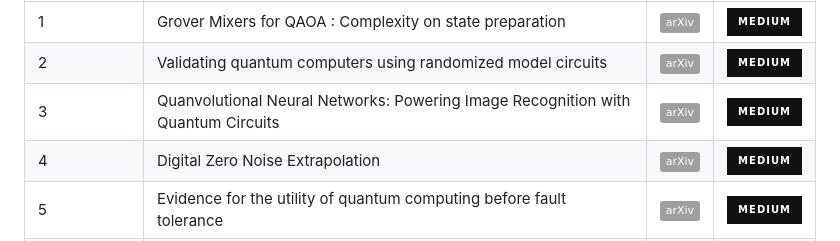
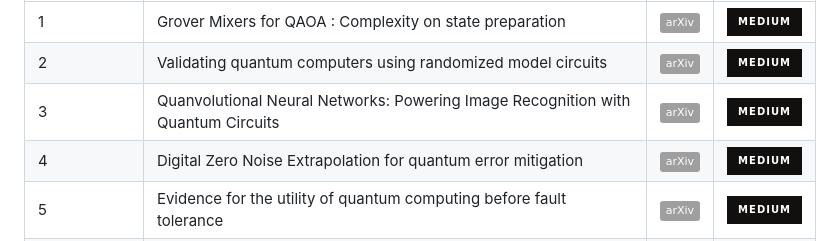
Before and after one commit to MonitSharma/Quantum-Papers-Explained-with-Code, a Markdown page: README.md, the part around the change. Rendered like a GitHub page; badges without logos.

```diff
--- a/README.md
+++ b/README.md
@@ -12,7 +12,7 @@ This list will be updated weekly (hopefully).
 | 1             | Grover Mixers for QAOA : Complexity on state preparation  | [![arXiv](https://img.shields.io/badge/arXiv-<COLOR>.svg)](https://arxiv.org/abs/2006.00354) |  [![Medium](https://img.shields.io/badge/Medium-12100E?style=for-the-badge&logo=medium&logoColor=white)](https://medium.com/@_monitsharma/grover-mixers-for-qaoa-shifting-complexity-from-mixer-design-to-state-preparation-6b06ab61723a) |
 | 2             | Validating quantum computers using randomized model circuits | [![arXiv](https://img.shields.io/badge/arXiv-<COLOR>.svg)](https://arxiv.org/abs/1811.12926) |  [![Medium](https://img.shields.io/badge/Medium-12100E?style=for-the-badge&logo=medium&logoColor=white)](https://medium.com/@_monitsharma/validating-quantum-computers-using-randomized-model-circuits-quantum-volume-fba055da3c71) |
 | 3             |Quanvolutional Neural Networks: Powering Image Recognition with Quantum Circuits| [![arXiv](https://img.shields.io/badge/arXiv-<COLOR>.svg)](https://arxiv.org/abs/1904.04767) |  [![Medium](https://img.shields.io/badge/Medium-12100E?style=for-the-badge&logo=medium&logoColor=white)](https://medium.com/@_monitsharma/quanvolutional-neural-networks-powering-image-recognition-with-quantum-circuits-388e2567fe9) |
-| 4             |Digital Zero Noise Extrapolation| [![arXiv](https://img.shields.io/badge/arXiv-<COLOR>.svg)](https://arxiv.org/abs/2005.10921) |  [![Medium](https://img.shields.io/badge/Medium-12100E?style=for-the-badge&logo=medium&logoColor=white)](https://medium.com/@_monitsharma/quanvolutional-neural-networks-powering-image-recognition-with-quantum-circuits-388e2567fe9) |
+| 4             |Digital Zero Noise Extrapolation for quantum error mitigation| [![arXiv](https://img.shields.io/badge/arXiv-<COLOR>.svg)](https://arxiv.org/abs/2005.10921) |  [![Medium](https://img.shields.io/badge/Medium-12100E?style=for-the-badge&logo=medium&logoColor=white)](https://medium.com/@_monitsharma/quanvolutional-neural-networks-powering-image-recognition-with-quantum-circuits-388e2567fe9) |
 | 5             |Evidence for the utility of quantum computing before fault tolerance| [![arXiv](https://img.shields.io/badge/arXiv-<COLOR>.svg)](https://www.nature.com/articles/s41586-023-06096-3) |  [![Medium](https://img.shields.io/badge/Medium-12100E?style=for-the-badge&logo=medium&logoColor=white)](https://medium.com/@_monitsharma/evidence-for-the-utility-of-quantum-computing-before-fault-tolerance-or-maybe-not-b31a3b6d98ee) |
 | 6             |Efficient tensor network simulation of IBM’s Eagle kicked Ising experiment| [![arXiv](https://img.shields.io/badge/arXiv-<COLOR>.svg)](https://arxiv.org/abs/2306.14887) |  [![Medium](https://img.shields.io/badge/Medium-12100E?style=for-the-badge&logo=medium&logoColor=white)](https://medium.com/@_monitsharma/evidence-for-the-utility-of-quantum-computing-before-fault-tolerance-or-maybe-not-b31a3b6d98ee) |
 | 7             |Approximate Solutions of Combinatorial Problems via Quantum Relaxations| [![arXiv](https://img.shields.io/badge/arXiv-<COLOR>.svg)](https://arxiv.org/abs/2111.03167) |  [![Medium](https://img.shields.io/badge/Medium-12100E?style=for-the-badge&logo=medium&logoColor=white)](https://medium.com/@_monitsharma/approximate-solutions-of-combinatorial-problems-via-quantum-relaxations-7c3c05a50641) |
```
